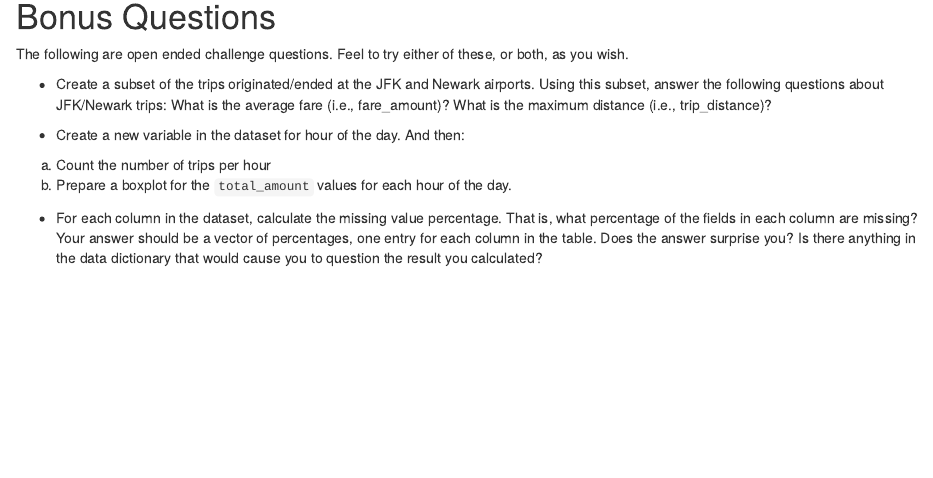
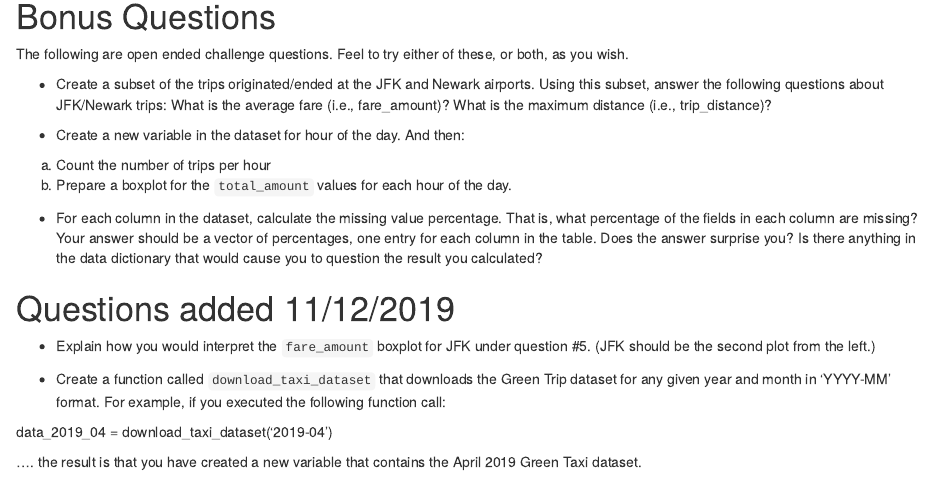
Before and after one commit to rladiesDallas/DataScienceChallenge, an R Markdown document (R-Ladies-Dallas_NYC-Taxi-Challenge-001.Rmd): the page in a window 1100 px wide, from 3900 px down. Rendered offline with R 4.5, knitr and Pandoc, with nearby package versions; some code elsewhere in the file could not run offline.

Commit message:
Adding questions on day of coding event

```diff
--- a/R-Ladies-Dallas_NYC-Taxi-Challenge-001.Rmd
+++ b/R-Ladies-Dallas_NYC-Taxi-Challenge-001.Rmd
@@ -245,3 +245,15 @@ What is the maximum distance (i.e., trip_distance)?
 * For each column in the dataset, calculate the missing value percentage. That is, what percentage of the fields in each column are missing?
 Your answer should be a vector of percentages, one entry for each column in the table.
 Does the answer surprise you? Is there anything in the data dictionary that would cause you to question the result you calculated?
+
+
+
+# Questions added 11/12/2019
+
+* Explain how you would interpret the `fare_amount` boxplot for JFK under question #5. (JFK should be the second plot from the left.)
+
+* Create a function called `download_taxi_dataset` that downloads the Green Trip dataset for any given year and month in 'YYYY-MM' format. For example, if you executed the following function call:
+
+data_2019_04 = download_taxi_dataset('2019-04')
+
+.... the result is that you have created a new variable that contains the April 2019 Green Taxi dataset.
```
